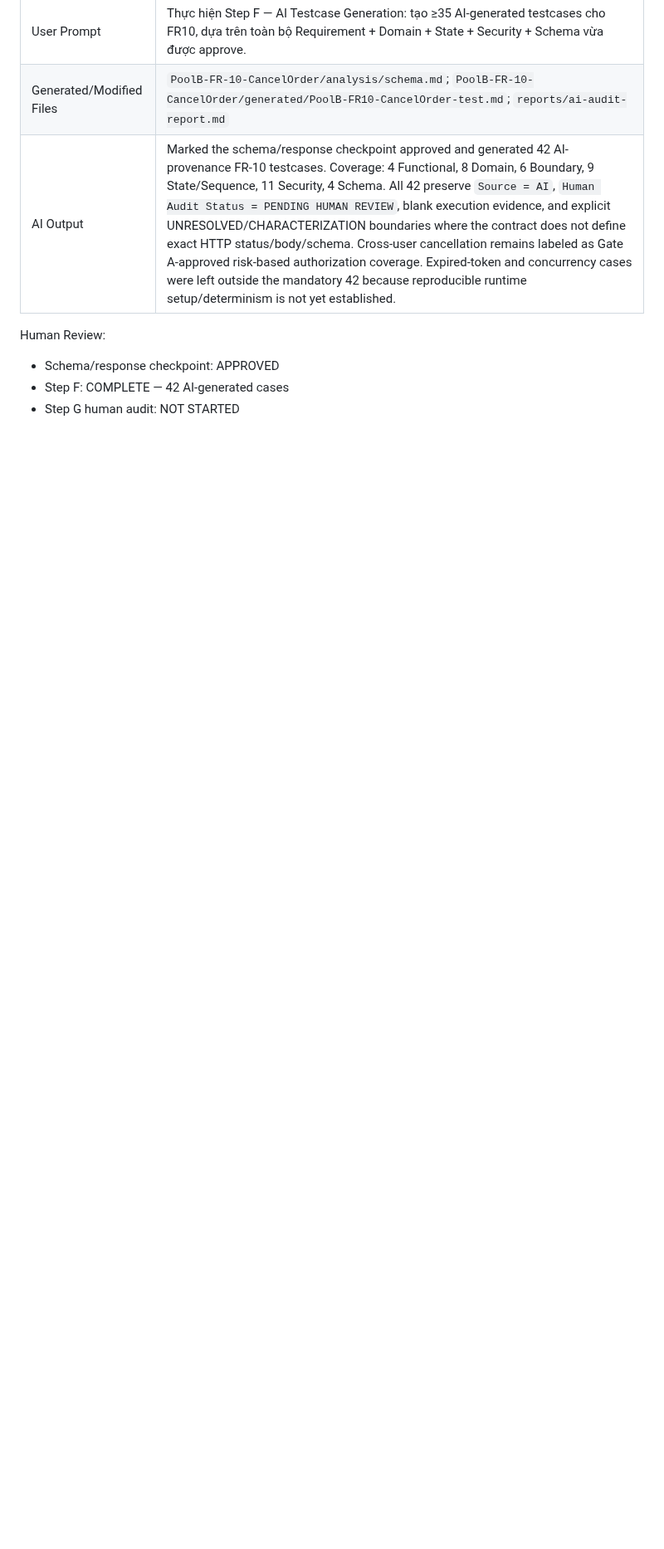
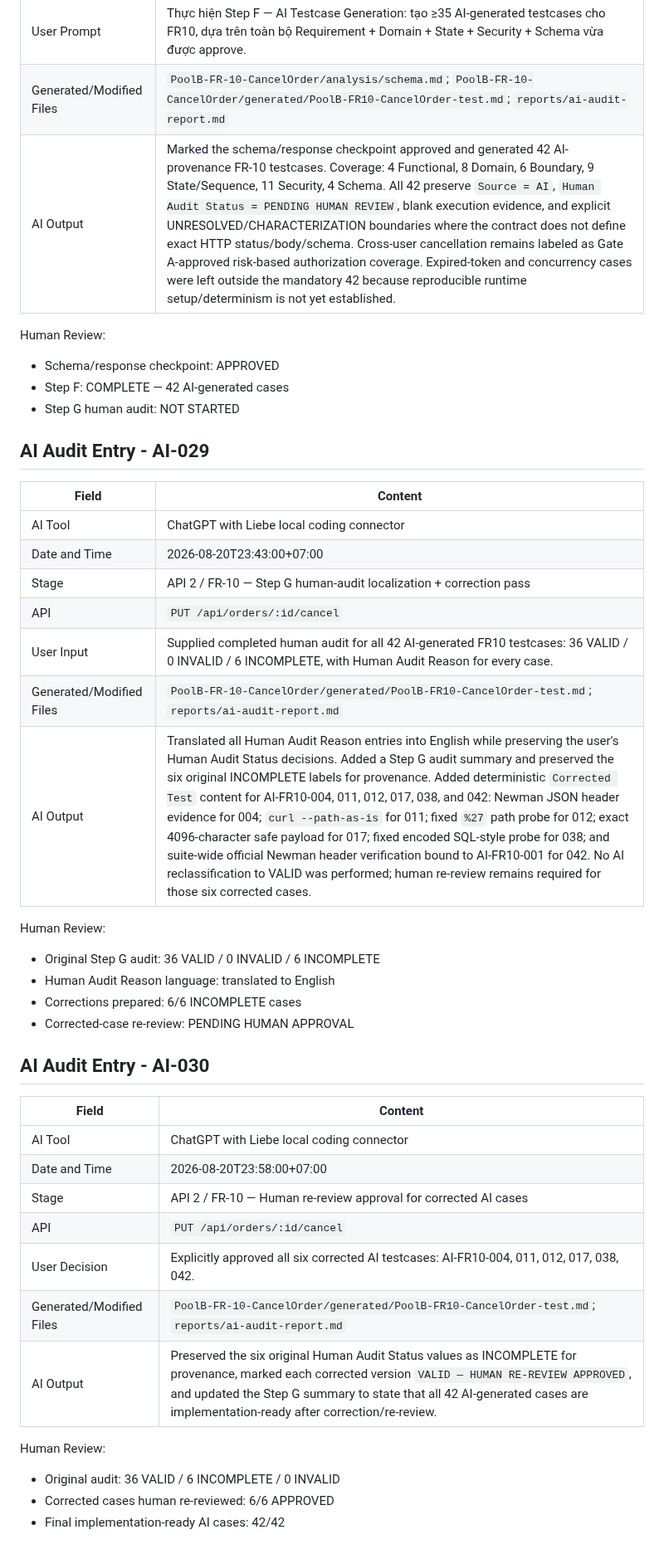
Before and after one commit to nhphunng/SoftwareTesting-Homework, a Markdown page: HW06/reports/ai-audit-report.md, the part around one of its changes. Shown at 83% size. GitHub-like rendering; blank space fills up the shorter version.

Commit message:
Refactor AI-generated test cases for FR-10 Cancel Order: complete human audit, add human-authored cases, and update AI audit report
- Updated human audit status for AI-generated test cases, marking 36 as VALID and 6 as INCOMPLETE after thorough review.
- Added detailed correction status and rationale for originally INCOMPLETE cases, ensuring all corrections are documented and approved.
- Introduced six new human-authored test cases to enhance coverage, addressing scenarios not covered by AI-generated tests.
- Revised AI audit report to reflect the completion of human review and the addition of human-authored cases, ensuring accurate provenance and status tracking.

```diff
--- a/HW06/reports/ai-audit-report.md
+++ b/HW06/reports/ai-audit-report.md
@@ -687,3 +687,39 @@ Human Review:
 - Schema/response checkpoint: APPROVED
 - Step F: COMPLETE — 42 AI-generated cases
 - Step G human audit: NOT STARTED
+
+## AI Audit Entry - AI-029
+
+| Field | Content |
+| --- | --- |
+| AI Tool | ChatGPT with Liebe local coding connector |
+| Date and Time | 2026-08-20T23:43:00+07:00 |
+| Stage | API 2 / FR-10 — Step G human-audit localization + correction pass |
+| API | `PUT /api/orders/:id/cancel` |
+| User Input | Supplied completed human audit for all 42 AI-generated FR10 testcases: 36 VALID / 0 INVALID / 6 INCOMPLETE, with Human Audit Reason for every case. |
+| Generated/Modified Files | `PoolB-FR-10-CancelOrder/generated/PoolB-FR10-CancelOrder-test.md`; `reports/ai-audit-report.md` |
+| AI Output | Translated all Human Audit Reason entries into English while preserving the user's Human Audit Status decisions. Added a Step G audit summary and preserved the six original INCOMPLETE labels for provenance. Added deterministic `Corrected Test` content for AI-FR10-004, 011, 012, 017, 038, and 042: Newman JSON header evidence for 004; `curl --path-as-is` for 011; fixed `%27` path probe for 012; exact 4096-character safe payload for 017; fixed encoded SQL-style probe for 038; and suite-wide official Newman header verification bound to AI-FR10-001 for 042. No AI reclassification to VALID was performed; human re-review remains required for those six corrected cases. |
+
+Human Review:
+- Original Step G audit: 36 VALID / 0 INVALID / 6 INCOMPLETE
+- Human Audit Reason language: translated to English
+- Corrections prepared: 6/6 INCOMPLETE cases
+- Corrected-case re-review: PENDING HUMAN APPROVAL
+
+## AI Audit Entry - AI-030
+
+| Field | Content |
+| --- | --- |
+| AI Tool | ChatGPT with Liebe local coding connector |
+| Date and Time | 2026-08-20T23:58:00+07:00 |
+| Stage | API 2 / FR-10 — Human re-review approval for corrected AI cases |
+| API | `PUT /api/orders/:id/cancel` |
+| User Decision | Explicitly approved all six corrected AI testcases: AI-FR10-004, 011, 012, 017, 038, 042. |
+| Generated/Modified Files | `PoolB-FR-10-CancelOrder/generated/PoolB-FR10-CancelOrder-test.md`; `reports/ai-audit-report.md` |
+| AI Output | Preserved the six original Human Audit Status values as INCOMPLETE for provenance, marked each corrected version `VALID — HUMAN RE-REVIEW APPROVED`, and updated the Step G summary to state that all 42 AI-generated cases are implementation-ready after correction/re-review. |
+
+Human Review:
+- Original audit: 36 VALID / 6 INCOMPLETE / 0 INVALID
+- Corrected cases human re-reviewed: 6/6 APPROVED
+- Final implementation-ready AI cases: 42/42
+
```
Also changed, not shown: other parts of HW06/reports/ai-audit-report.md (+17 -0 lines), 2 other files.
